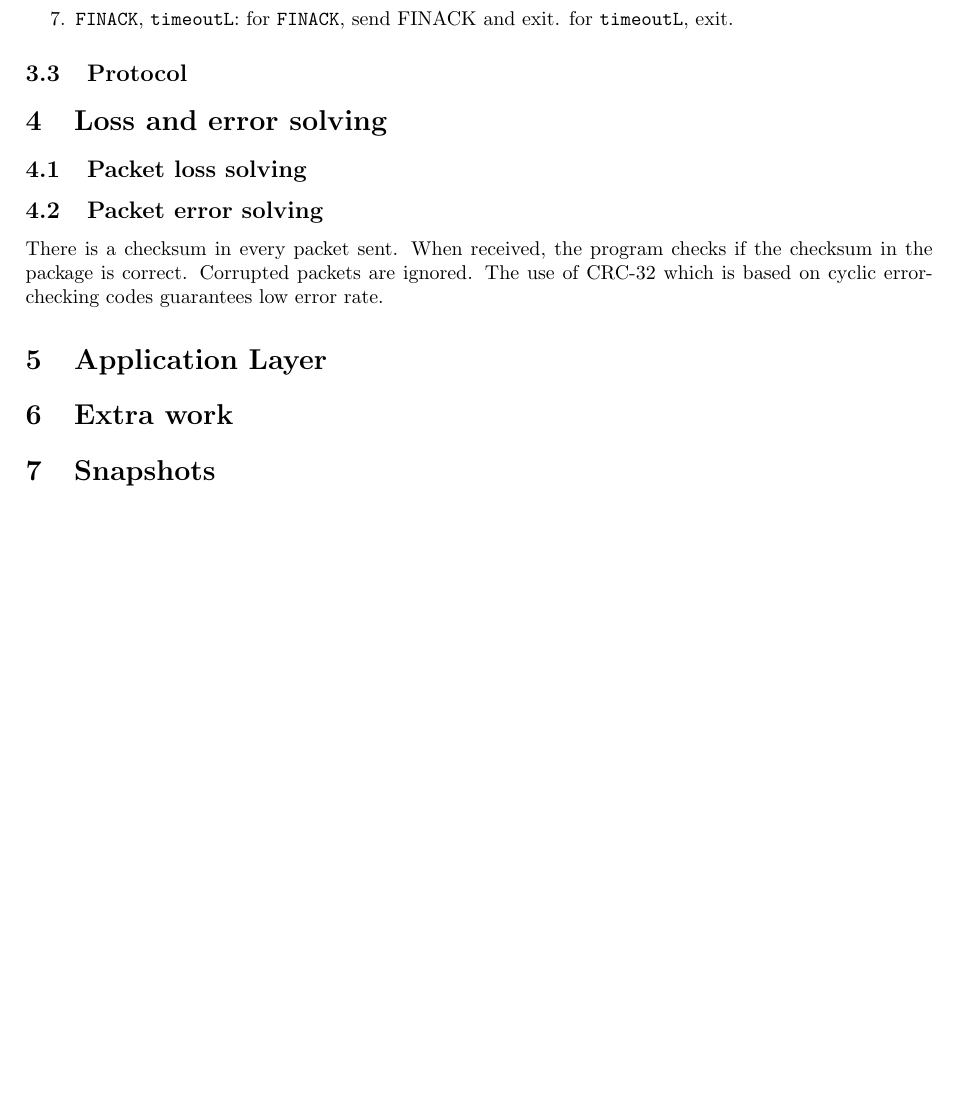
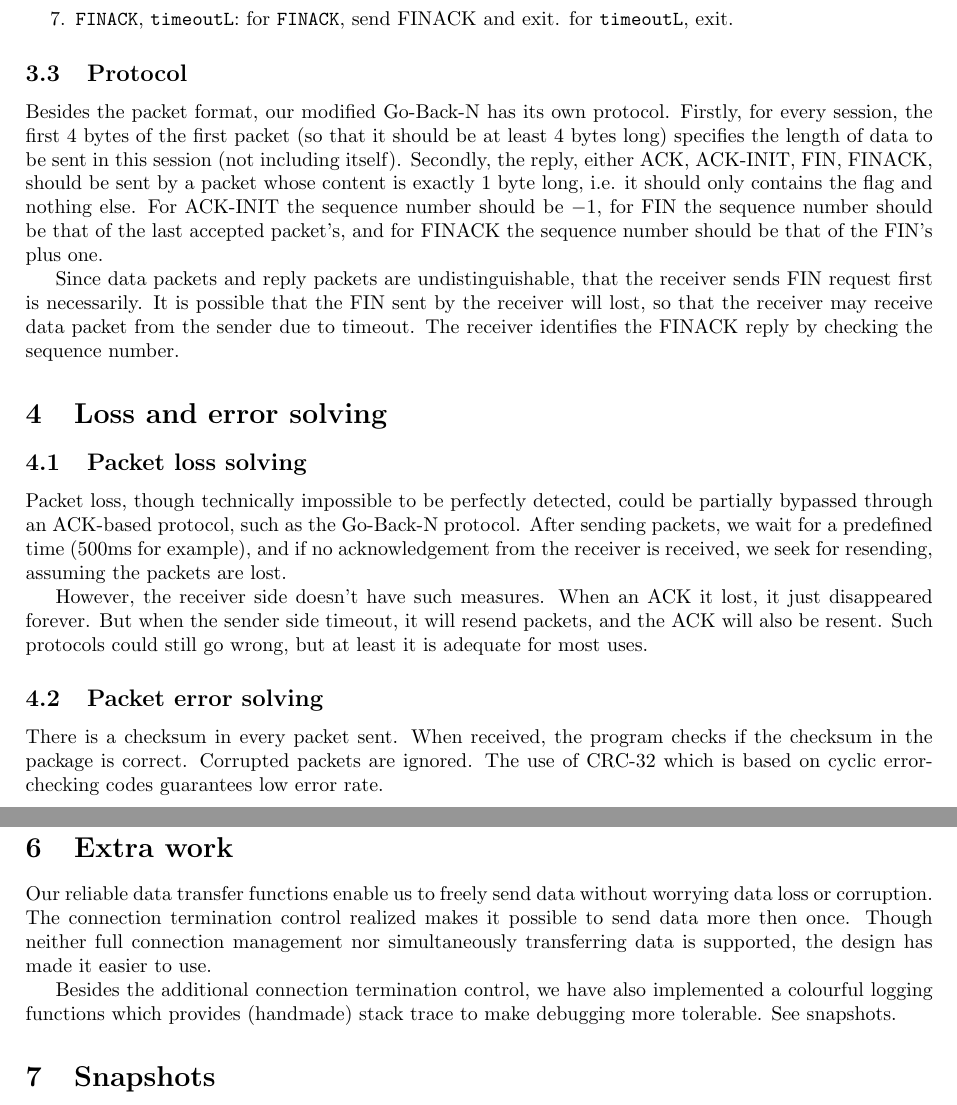
Before and after one commit to shhyou/cn12hw2, a LaTeX document (report.tex): part of page 3 of 3 before the commit and two parts of pages 3 and 4 of 4 after it, the two joined at a grey line, cut so that both start at the same text, the shorter picture padded with empty space. Compiled offline with pdfLaTeX.

Commit message:
fix rdt.cpp FINACK bug: non-FINACK packet may be regarded as FINACK at receiver side (possible just retransmission of data from sender)
write rdt.protocol, the lost solution, extraordinary work

```diff
--- a/report.tex
+++ b/report.tex
@@ -97,14 +98,22 @@ snd            rcv
         \item \texttt{FINACK}, \texttt{timeoutL}: for \texttt{FINACK}, send FINACK and exit. for \texttt{timeoutL}, exit.
     \end{enumerate}
 \subsection{Protocol}
+Besides the packet format, our modified Go-Back-N has its own protocol. Firstly, for every session, the first 4 bytes of the first packet (so that it should be at least 4 bytes long) specifies the length of data to be sent in this session (not including itself). Secondly, the reply, either ACK, ACK-INIT, FIN, FINACK, should be sent by a packet whose content is exactly 1 byte long, i.e. it should only contains the flag and nothing else. For ACK-INIT the sequence number should be $-1$, for FIN the sequence number should be that of the last accepted packet's, and for FINACK the sequence number should be that of the FIN's plus one.
+
+Since data packets and reply packets are undistinguishable, that the receiver sends FIN request first is necessarily. It is possible that the FIN sent by the receiver will lost, so that the receiver may receive data packet from the sender due to timeout. The receiver identifies the FINACK reply by checking the sequence number.
 \section{Loss and error solving}
     \subsection{Packet loss solving}
+        Packet loss, though technically impossible to be perfectly detected, could be partially bypassed through an ACK-based protocol, such as the Go-Back-N protocol. After sending packets, we wait for a predefined time ($500$ms for example), and if no acknowledgement from the receiver is received, we seek for resending, assuming the packets are lost.
 
+       	However, the receiver side doesn't have such measures. When an ACK it lost, it just disappeared forever. But when the sender side timeout, it will resend packets, and the ACK will also be resent. Such protocols could still go wrong, but at least it is adequate for most uses.
     \subsection{Packet error solving}
         There is a checksum in every packet sent. When received, the program checks if the checksum in the package is correct. Corrupted packets are ignored. The use of CRC-32 which is based on cyclic error-checking codes guarantees low error rate.
 
 \section{Application Layer}
 \section{Extra work}
-    %% maybe FIN is extra work?
+
+    Our reliable data transfer functions enable us to freely send data without worrying data loss or corruption. The connection termination control realized makes it possible to send data more then once. Though neither full connection management nor simultaneously transferring data is supported, the design has made it easier to use.
+
+    Besides the additional connection termination control, we have also implemented a colourful logging functions which provides (handmade) stack trace to make debugging more tolerable. See snapshots.
 \section{Snapshots}
 \end{document}
```
Also changed, not shown: report.tex (1 more changed lines), 1 other file.
